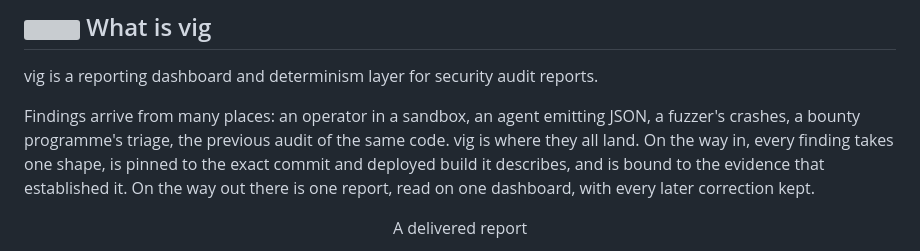
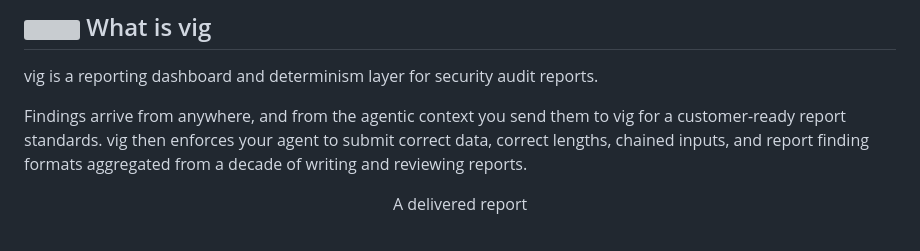
Before and after one commit to forefy/vig, a Markdown page: README.md, the part around the change. Rendered like a GitHub page; grey boxes are pictures that could not be loaded.

```diff
--- a/README.md
+++ b/README.md
@@ -26,7 +26,7 @@
 
 vig is a reporting dashboard and determinism layer for security audit reports.
 
-Findings arrive from many places: an operator in a sandbox, an agent emitting JSON, a fuzzer's crashes, a bounty programme's triage, the previous audit of the same code. vig is where they all land. On the way in, every finding takes one shape, is pinned to the exact commit and deployed build it describes, and is bound to the evidence that established it. On the way out there is one report, read on one dashboard, with every later correction kept.
+Findings arrive from anywhere, and from the agentic context you send them to vig for a customer-ready report standards. vig then enforces your agent to submit correct data, correct lengths, chained inputs, and report finding formats aggregated from a decade of writing and reviewing reports.
 
 <p align="center">A delivered report</p>
 <p align="center">
```
